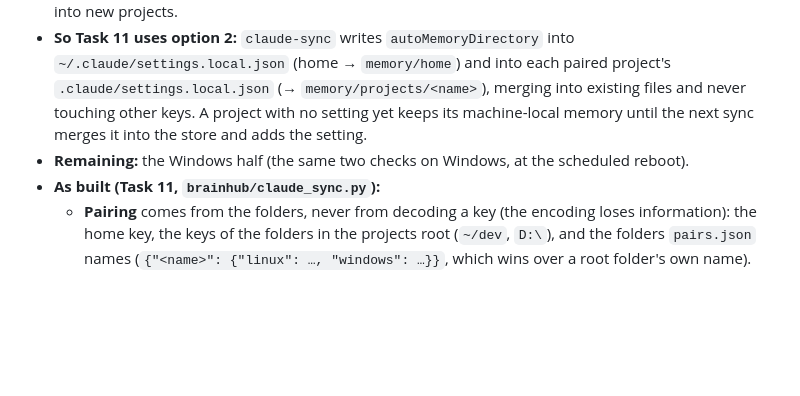
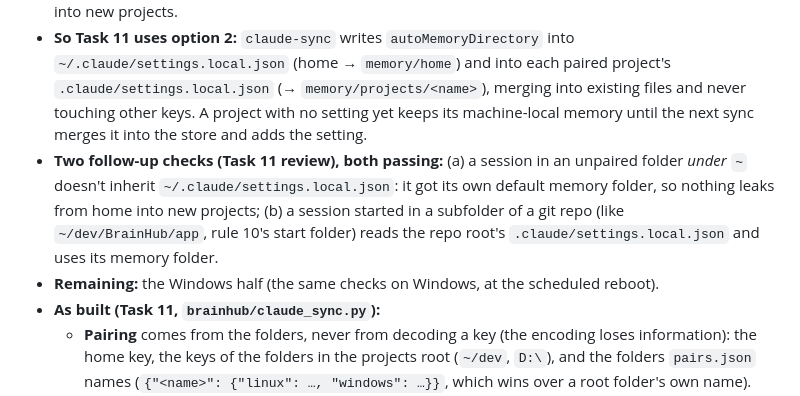
Before and after one commit to tudor-n/atlas, a Markdown page: docs/superpowers/dual-boot-decisions.md, the part around the change. Drawn GitHub-style; blank space fills up the shorter version.

Commit message:
docs: memory spike follow-up checks (no leak under ~, subfolder sessions find the repo's setting)

```diff
--- a/docs/superpowers/dual-boot-decisions.md
+++ b/docs/superpowers/dual-boot-decisions.md
@@ -33,7 +33,8 @@ Claude Code 2.1.308 on Kubuntu, a scratch project (`/tmp/bh-mem-spike`, key `-tm
 - **Option 2, per-project `autoMemoryDirectory` in the project's `.claude/settings.local.json`, works:** the value is the memory folder itself (not a parent). The note and `MEMORY.md` were written there, and a fresh session answered from it.
 - **Home sessions: `~/.claude/settings.local.json` works** (tested with the owner's OK, then removed; the real `settings.json` hash unchanged). A session started in `~` read it as its own project-local settings and wrote and read memory in the folder it names; a session in another project without its own setting didn't see that memory. No user-level `autoMemoryDirectory` is needed, so nothing leaks into new projects.
 - **So Task 11 uses option 2:** `claude-sync` writes `autoMemoryDirectory` into `~/.claude/settings.local.json` (home → `memory/home`) and into each paired project's `.claude/settings.local.json` (→ `memory/projects/<name>`), merging into existing files and never touching other keys. A project with no setting yet keeps its machine-local memory until the next sync merges it into the store and adds the setting.
-- **Remaining:** the Windows half (the same two checks on Windows, at the scheduled reboot).
+- **Two follow-up checks (Task 11 review), both passing:** (a) a session in an unpaired folder *under* `~` doesn't inherit `~/.claude/settings.local.json`: it got its own default memory folder, so nothing leaks from home into new projects; (b) a session started in a subfolder of a git repo (like `~/dev/BrainHub/app`, rule 10's start folder) reads the repo root's `.claude/settings.local.json` and uses its memory folder.
+- **Remaining:** the Windows half (the same checks on Windows, at the scheduled reboot).
 - **As built (Task 11, `brainhub/claude_sync.py`):**
   - **Pairing** comes from the folders, never from decoding a key (the encoding loses information): the home key, the keys of the folders in the projects root (`~/dev`, `D:\`), and the folders `pairs.json` names (`{"<name>": {"linux": …, "windows": …}}`, which wins over a root folder's own name). Every other key (scratch folders, `/tmp`, the live copy on Linux) is left alone, and the hub's filing worktrees (`…-data-worktrees-e-<entry id>`, D11) are always skipped. Only the drive letter's case is folded on Windows.
   - **Merging a local folder** that stays in place: claude-sync records each merged file's hash per key in `<state>/claude-sync-last.json`, and only files new or changed since then are merged. So the backup is made once per change (not at every login), a note the owner removed from the store isn't brought back by a stale local copy, and a third differing version gets `<stem>.<os>-2.md`. `MEMORY.md` lines linking to a note kept under its second name are rewritten to that name.
```
